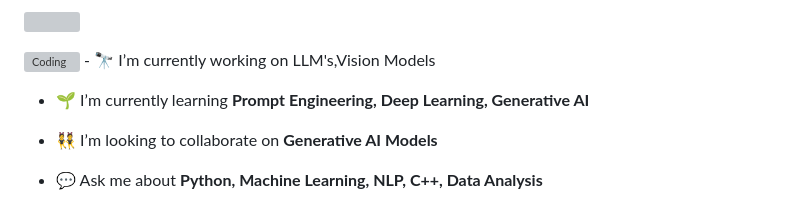
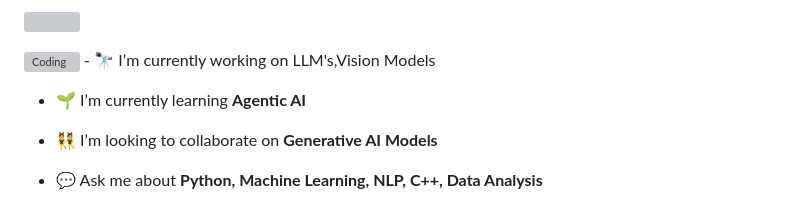
Before and after one commit to Nadipalli-Sandeep/Nadipalli-Sandeep, a Markdown page: README.md, the part around the change. Drawn GitHub-style; grey boxes are pictures that could not be loaded.

Commit message:
Revise current learning and project focus
Updated learning focus to include Agentic AI.

```diff
--- a/README.md
+++ b/README.md
@@ -11,7 +11,7 @@
 <img align="right" alt="Coding" width="400" src="https://i.giphy.com/qgQUggAC3Pfv687qPC.webp">
 - 🔭 I’m currently working on LLM's,Vision Models
 
-- 🌱 I’m currently learning **Prompt Engineering, Deep Learning, Generative AI**
+- 🌱 I’m currently learning **Agentic AI**
 
 - 👯 I’m looking to collaborate on **Generative AI Models**
 
```
